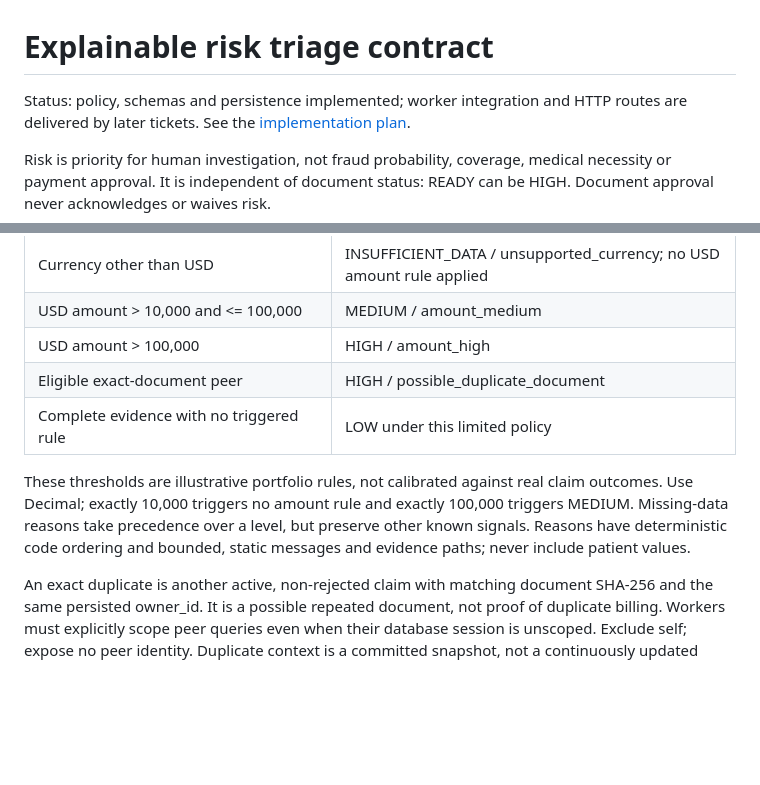
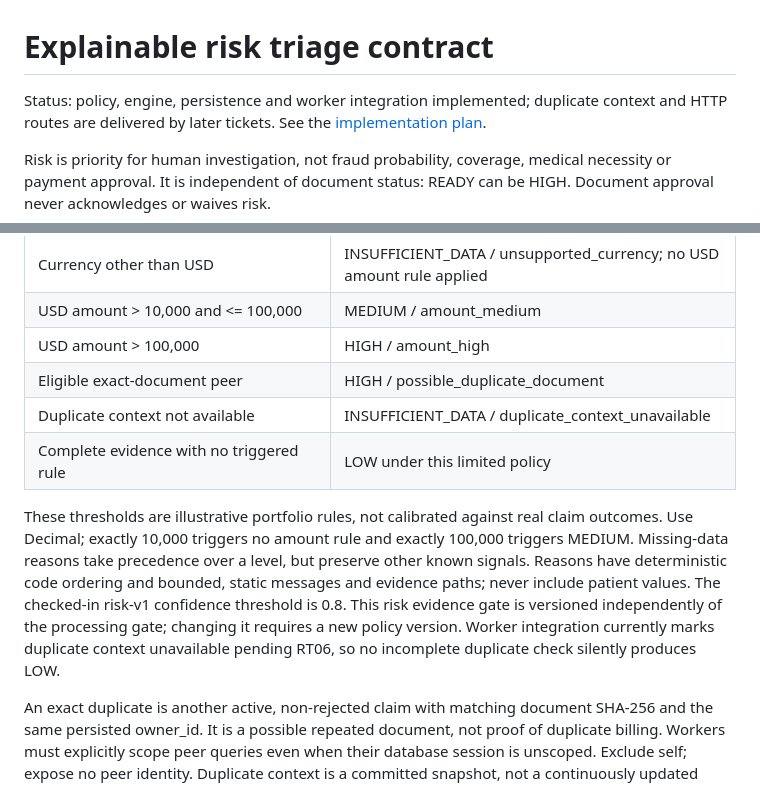
Before and after one commit to jengaWiz/Intelligent-Healthcare-Claims-system, a Markdown page: docs/risk.md, 2 parts joined by grey strips. Rendered like a GitHub page; blank space fills up the shorter version.

Commit message:
docs: distinguish worker assessment from pending duplicate checks

```diff
--- a/docs/risk.md
+++ b/docs/risk.md
@@ -1,6 +1,6 @@
 # Explainable risk triage contract
 
-Status: policy, schemas and persistence implemented; worker integration and HTTP
+Status: policy, engine, persistence and worker integration implemented; duplicate context and HTTP
 routes are delivered by later tickets. See the [implementation plan](risk-triage-plan.md).
 
 Risk is priority for human investigation, not fraud probability, coverage,
@@ -25,6 +25,7 @@ uncertainties only; missing/invalid data and substantive signals still apply.
 | USD amount > 10,000 and <= 100,000 | MEDIUM / amount_medium |
 | USD amount > 100,000 | HIGH / amount_high |
 | Eligible exact-document peer | HIGH / possible_duplicate_document |
+| Duplicate context not available | INSUFFICIENT_DATA / duplicate_context_unavailable |
 | Complete evidence with no triggered rule | LOW under this limited policy |
 
 These thresholds are illustrative portfolio rules, not calibrated against real
@@ -32,6 +33,10 @@ claim outcomes. Use Decimal; exactly 10,000 triggers no amount rule and exactly
 100,000 triggers MEDIUM. Missing-data reasons take precedence over a level,
 but preserve other known signals. Reasons have deterministic code ordering and
 bounded, static messages and evidence paths; never include patient values.
+The checked-in risk-v1 confidence threshold is 0.8. This risk evidence gate is
+versioned independently of the processing gate; changing it requires a new policy
+version. Worker integration currently marks duplicate context unavailable pending
+RT06, so no incomplete duplicate check silently produces LOW.
 
 An exact duplicate is another active, non-rejected claim with matching document
 SHA-256 and the same persisted owner_id. It is a possible repeated document, not
```
